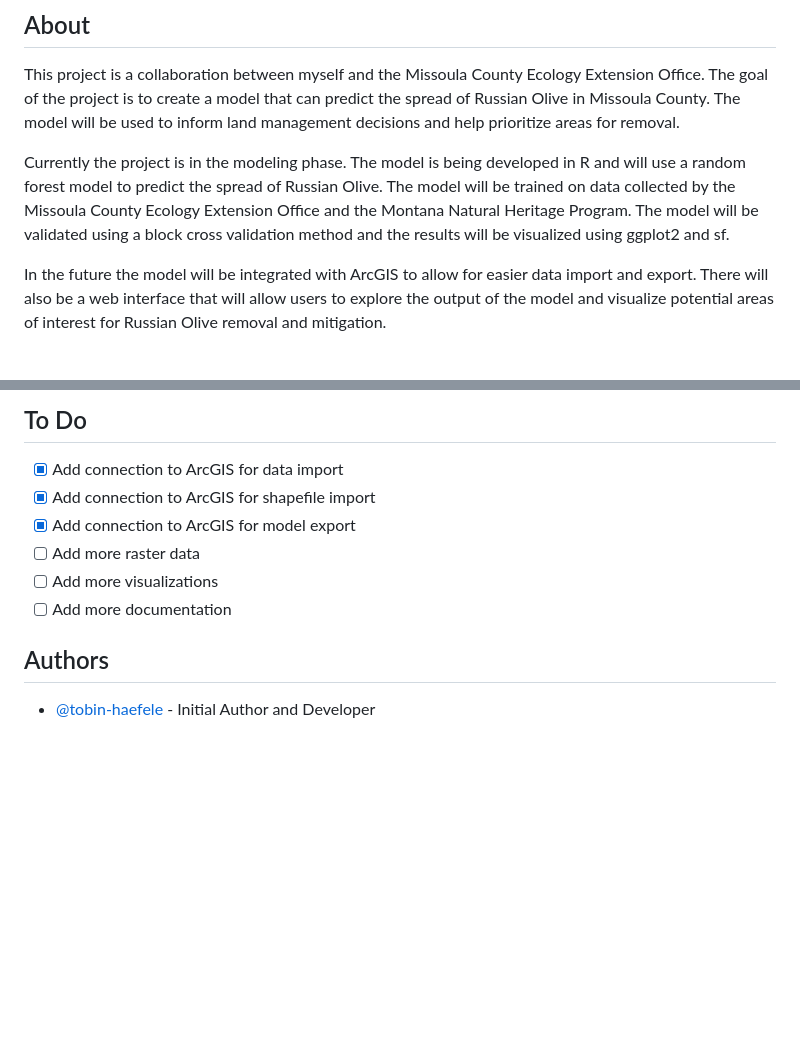
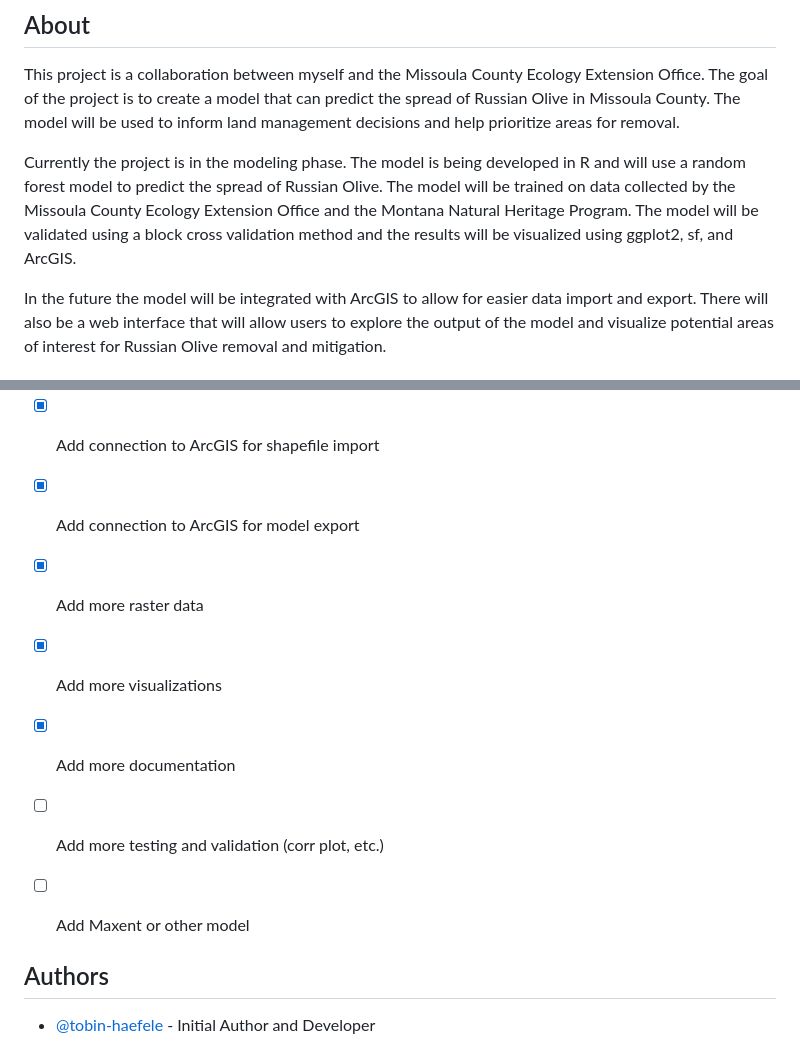
Before and after one commit to tobin-haefele/Russian-Olive-Modeling, a Markdown page: README.md, 2 parts joined by grey strips. Drawn GitHub-style; blank space fills up the shorter version.

```diff
--- a/README.md
+++ b/README.md
@@ -29,7 +29,7 @@
 ## About <a name = "about"></a>
 This project is a collaboration between myself and the Missoula County Ecology Extension Office. The goal of the project is to create a model that can predict the spread of Russian Olive in Missoula County. The model will be used to inform land management decisions and help prioritize areas for removal.
 
-Currently the project is in the modeling phase. The model is being developed in R and will use a random forest model to predict the spread of Russian Olive. The model will be trained on data collected by the Missoula County Ecology Extension Office and the Montana Natural Heritage Program. The model will be validated using a block cross validation method and the results will be visualized using ggplot2 and sf.
+Currently the project is in the modeling phase. The model is being developed in R and will use a random forest model to predict the spread of Russian Olive. The model will be trained on data collected by the Missoula County Ecology Extension Office and the Montana Natural Heritage Program. The model will be validated using a block cross validation method and the results will be visualized using ggplot2, sf, and ArcGIS.
 
 In the future the model will be integrated with ArcGIS to allow for easier data import and export. There will also be a web interface that will allow users to explore the output of the model and visualize potential areas of interest for Russian Olive removal and mitigation.
 
@@ -92,9 +92,13 @@ At this point there are several caveats to the modeling process that will have t
 - [x] Add connection to ArcGIS for data import
 - [x] Add connection to ArcGIS for shapefile import
 - [x] Add connection to ArcGIS for model export
-- [ ] Add more raster data
-- [ ] Add more visualizations
-- [ ] Add more documentation
+- [x] Add more raster data
+- [x] Add more visualizations
+- [x] Add more documentation
+- [ ] Add more testing and validation (corr plot, etc.)
+- [ ] Add Maxent or other model
+
+
 
 ## Authors <a name = "authors"></a>
 - [@tobin-haefele](www.github.com/tobin-haefele) - Initial Author and Developer
```
